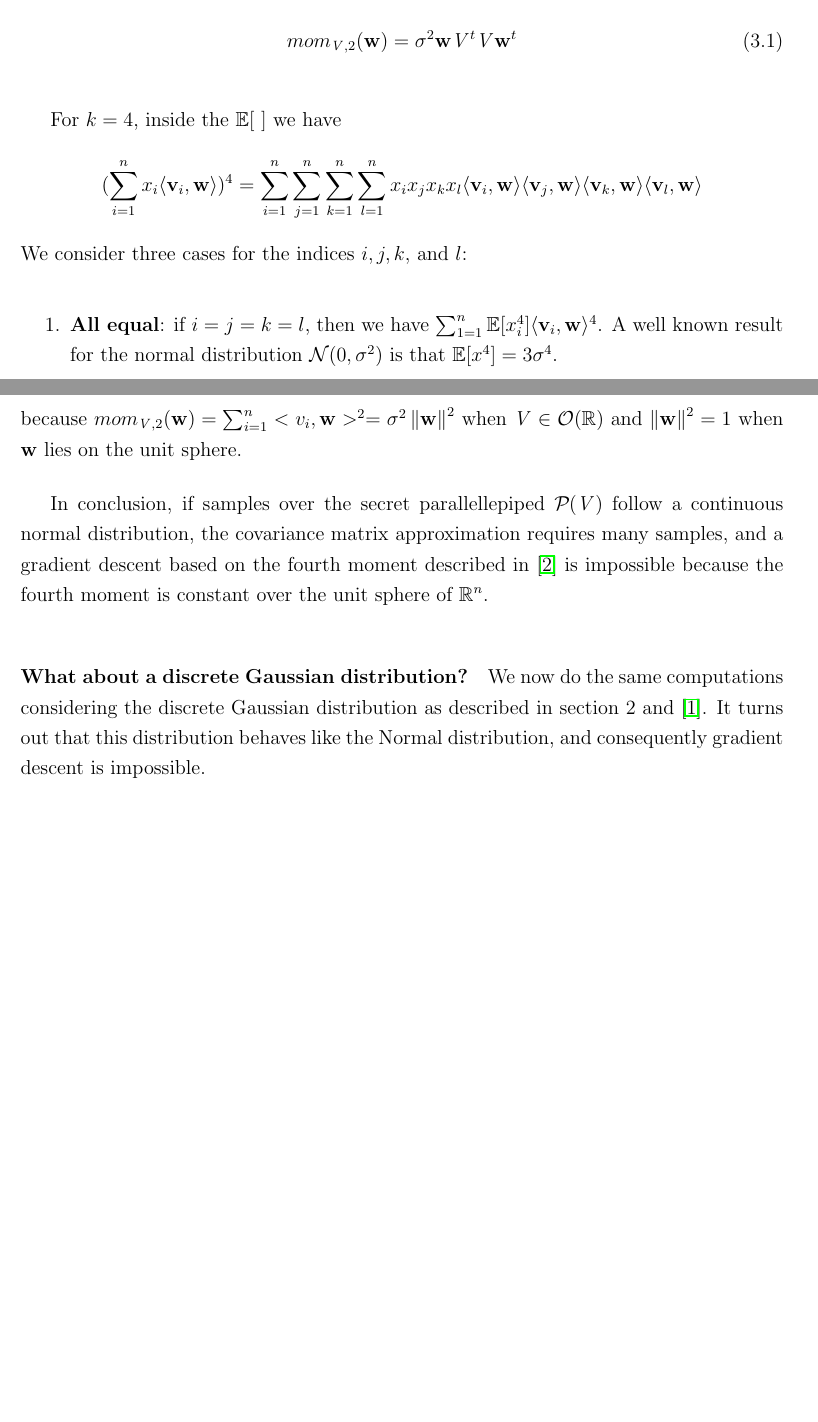
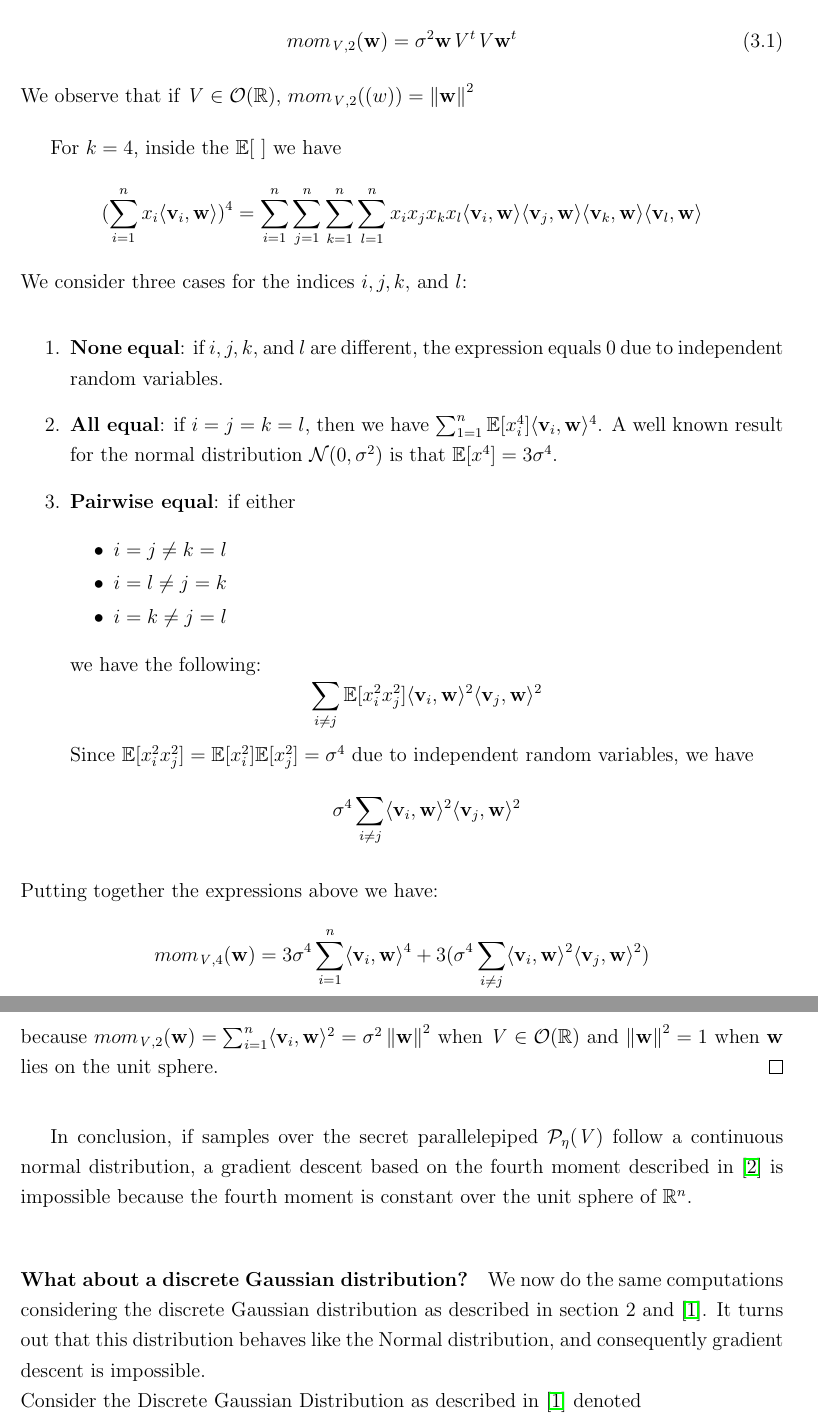
Before and after one commit to EirikSkjerve/Master-Project-Eirik-Skjerve, a LaTeX thesis (Thesis/report.tex, which reads Thesis/chapter/hawkandhpp.tex): two parts of pages 13 and 14 of 18, joined at a grey line, cut so that both start at the same text, the shorter picture padded with empty space. The pictures show the PDF file Thesis/report.pdf that the author committed with the source.

Commit message:
Written some more on section 3.2.2, but still some way to go

```diff
--- a/Thesis/chapter/hawkandhpp.tex
+++ b/Thesis/chapter/hawkandhpp.tex
@@ -73,7 +75,7 @@ Recall that $\PP{V}$ is defined as $\{\sum_{i=1}^n x_i \vec{v}_i : x_i \in [-1,
 One runs into trouble if the sampled vectors are on the form $\vec{v} = \vec{x} \mat{V}$ where $\vec{x}$ follows a normal distribution, i.e. $x_i \sim \normdist{\mu}{\sigma}$.
 Although one might be able to approximate the covariance matrix $\mat{V}^t \mat{V}$, one can not do a gradient descent based on the fourth moment given such samples; the fourth moment is constant since the samples form a hypersphere.
 
-\paragraph{Adapting definition of $\PP{V}$}
+\paragraph{Adapting the definition of $\PP{V}$}
 Firstly, the distribution $\normdist{\mu}{\sigma}$ is defined over the interval $[- \infty, \infty]$, so it does not make sense to talk about samples "normally distributed over $\PP{V}$" without tweaking any definitions.
 Therefore, let $[- \eta, \eta]$ be a finite interval on which to consider a truncated normal distribution $\mathcal{N}_{\eta}(\mu, \sigma^2)$ such that $\int_{-\eta}^{\eta} f_X(x) dx = 1 - \delta$ for some negligibly small $\delta$
 where $f_X(x)$ is the probability density function of $\normdist{\mu}{\sigma}$.
@@ -124,6 +126,7 @@ Thus, we end up with:
 \begin{equation}
 mom_{\mat{V}, 2}(\vec{w}) = \sigma^2 \vec{w}\mat{V}^t\mat{V}\vec{w}^t \\
 \end{equation}
+We observe that if $\mat{V} \in \mathcal{O}(\bb{R})$, $mom_{\mat{V}, 2}(\vec(w)) = \left \Vert \vec{w} \right \Vert^2$
 
 For $k=4$, inside the $\bb{E}[ \ ]$ we have
 \[
@@ -131,24 +134,46 @@ For $k=4$, inside the $\bb{E}[ \ ]$ we have
 \]
 We consider three cases for the indices $i, j, k,$ and $l$:
 \begin{enumerate}
-    \item \textbf{All equal}: if $i = j = k = l$, then we have $\sum_{1=1}^{n} \bb{E}[x_i ^4] \langle \vec{v}_i, \vec{w} \rangle^4$. A well known result for the normal distribution $\normdist{0}{\sigma}$ is that $\bb{E}[x^4] = 3 \sigma^4$.
+    \item \textbf{None equal}: if $i, j, k,$ and $l$ are different, the expression equals 0 due to independent random variables.
+    \item \textbf{All equal}: if $i = j = k = l$, then we have $\sum_{1=1}^{n} \bb{E}[x_i ^4] \langle \vec{v}_i, \vec{w} \rangle^4$.
+        A well known result for the normal distribution $\normdist{0}{\sigma}$ is that $\bb{E}[x^4] = 3 \sigma^4$.
+    \item \textbf{Pairwise equal}: if either
+        \begin{itemize}
+            \item $i=j \neq k=l$
+            \item $i=l \neq j=k$
+            \item $i=k \neq j=l$
+        \end{itemize}
+        we have the following:
+        \[
+            \sum_{i\neq j} \bb{E}[x_i^2x_j^2] \langle \vec{v}_i, \vec{w} \rangle ^2 \langle \vec{v}_j, \vec{w} \rangle^2
+        \]
+        Since $\bb{E}[x_i^2x_j^2] = \bb{E}[x_i^2]\bb{E}[x_j^2] = \sigma^4$ due to independent random variables, we have
+        \[
+            \sigma^4 \sum_{i\neq j} \langle \vec{v}_i, \vec{w} \rangle ^2 \langle \vec{v}_j, \vec{w} \rangle^2
+        \]
+\end{enumerate}
+Putting together the expressions above we have:
+\[mom_{\mat{V}, 4}(\vec{w}) = 3 \sigma^4 \sum_{i=1}^{n} \langle \vec{v}_i, \vec{w}\rangle^4 + 3(\sigma^4 \sum_{i \neq j} \langle \vec{v}_i, \vec{w}\rangle^2 \langle \vec{v}_j, \vec{w}\rangle^2)\]
+\begin{equation}
+    mom_{\mat{V}, 4}(\vec{w}) = 3 \sigma^4 (\sum_{i=1}^{n} \langle \vec{v}_i, \vec{w}\rangle^4 + \sum_{i \neq j} \langle \vec{v}_i, \vec{w}\rangle^2 \langle \vec{v}_j, \vec{w}\rangle^2)
+\end{equation}
 
-\end{enumerate}
+Claim: If $\mat{V} \in \mathcal{O}(\bb{R})$, and $\vec{w}$ is on the unit sphere, $mom_{\mat{V}, 4}(\vec{w})$ is constant.
 
-\begin{equation}
-mom_{\mat{V}, 4}(\vec{w}) = 3 \sigma^4 (\sum_{i=1}^{n} <v_i, \vec{w}>^4 + \sum_{i \neq j} <v_i, \vec{w}>^2 <v_j, \vec{w}>^2)
-\end{equation}
-It turns out that if $\mat{V} \in \mathcal{O}(\bb{R})$, i.e. our samples are over a hypercube and $\vec{w}$ is on the unit sphere the 4th moment is constant. We show this by rewriting (3.2) as
-\[ mom_{\mat{V}, 4}(\vec{w}) = 3\sigma^4(\sum_{i=1}^n<v_i, \vec{w}>^4 + \sum_{i=1}^n <v_i, \vec{w}>^2 \sum_{j=1}^n <v_j, \vec{w}>^2 - \sum_{i=1}^n<v_i, \vec{w}>^4 )\]
-\[ = 3\sigma^4(\sum_{i=1}^n <v_i, \vec{w}>^2 \sum_{j=1}^n <v_j, \vec{w}>^2) = 3\sigma^4(\sigma^2\left \Vert \vec{w} \right \Vert^2)^2 = 3\sigma^8\]
-because $mom_{\mat{V}, 2}(\vec{w}) = \sum_{i=1}^n <v_i, \vec{w}>^2 = \sigma^2 \left \Vert \vec{w} \right \Vert^2$ when $\mat{V} \in \mathcal{O}(\bb{R})$ and $\left \Vert \vec{w} \right \Vert^2 = 1$ when $\vec{w}$ lies on the unit sphere.
+\begin{proof}
+This can be shown by rewriting (3.2) as
+\[ mom_{\mat{V}, 4}(\vec{w}) = 3\sigma^4(\sum_{i=1}^n \langle \vec{v}_i, \vec{w}\rangle^4 + \sum_{i=1}^n \langle \vec{v}_i, \vec{w} \rangle^2 \sum_{j=1}^n \langle \vec{v}_j, \vec{w}\rangle^2 - \sum_{i=1}^n\langle \vec{v}_i, \vec{w}\rangle^4 )\]
+\[ mom_{\mat{V}, 4}(\vec{w}) = 3\sigma^4(\sum_{i=1}^n \langle \vec{v}_i, \vec{w}\rangle^2 \sum_{j=1}^n \langle \vec{v}_j, \vec{w}\rangle^2) = 3\sigma^4(\sigma^2\left \Vert \vec{w} \right \Vert^2)^2 = 3\sigma^8\]
+because $mom_{\mat{V}, 2}(\vec{w}) = \sum_{i=1}^n \langle \vec{v}_i, \vec{w}\rangle^2 = \sigma^2 \left \Vert \vec{w} \right \Vert^2$ when $\mat{V} \in \mathcal{O}(\bb{R})$ and $\left \Vert \vec{w} \right \Vert^2 = 1$ when $\vec{w}$ lies on the unit sphere.
+\end{proof}
 
-In conclusion, if samples over the secret parallellepiped $\PP{V}$ follow a continuous normal distribution, the covariance matrix approximation requires many samples, and a gradient descent based on the fourth moment described in \cite{NR09}
+In conclusion, if samples over the secret parallelepiped $\PP[\eta]{V}$ follow a continuous normal distribution, a gradient descent based on the fourth moment described in \cite{NR09}
 is impossible because the fourth moment is constant over the unit sphere of $\bb{R}^n$.
 
 \paragraph{What about a discrete Gaussian distribution?}
 We now do the same computations considering the discrete Gaussian distribution as described in section 2 and \cite{HawkSpec24}. It turns out that this distribution behaves like the Normal distribution, and consequently gradient descent
-is impossible.
+is impossible. \\
+Consider the Discrete Gaussian Distribution as described in \cite{HawkSpec24} denoted
 
 % As a countermeasure against these types of attacks, it was proposed in \cite{GPV07} to not use the uniform distribution when creating signatures. Rather, by sampling from a Discrete Gaussian distribution
 % (a discrete analogue to the Normal distribution), signatures do not "leak" any information about the secret parallelepiped, and the geometry of the key remains concealed.
```
Also changed, not shown: Thesis/report.pdf, Thesis/chapter/hawkandhpp.tex (6 more changed lines).
